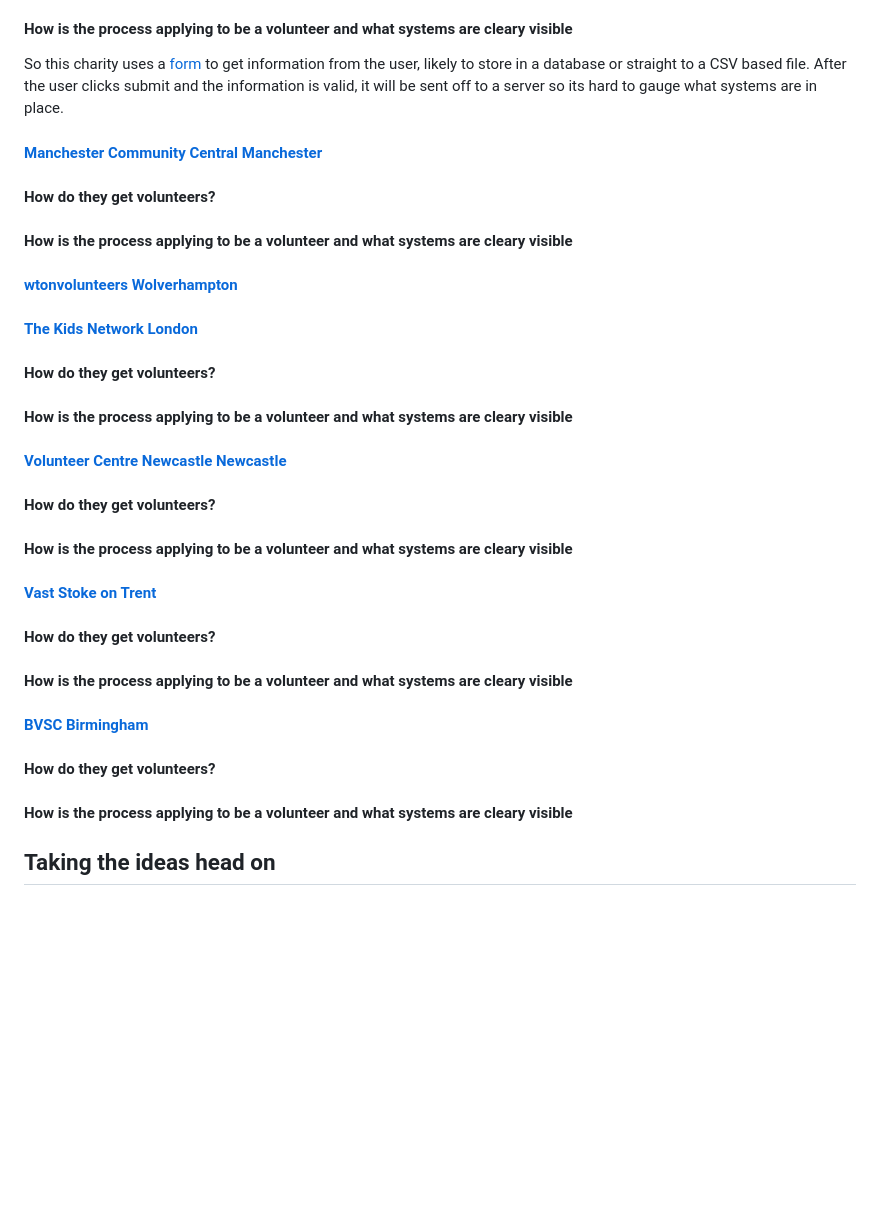
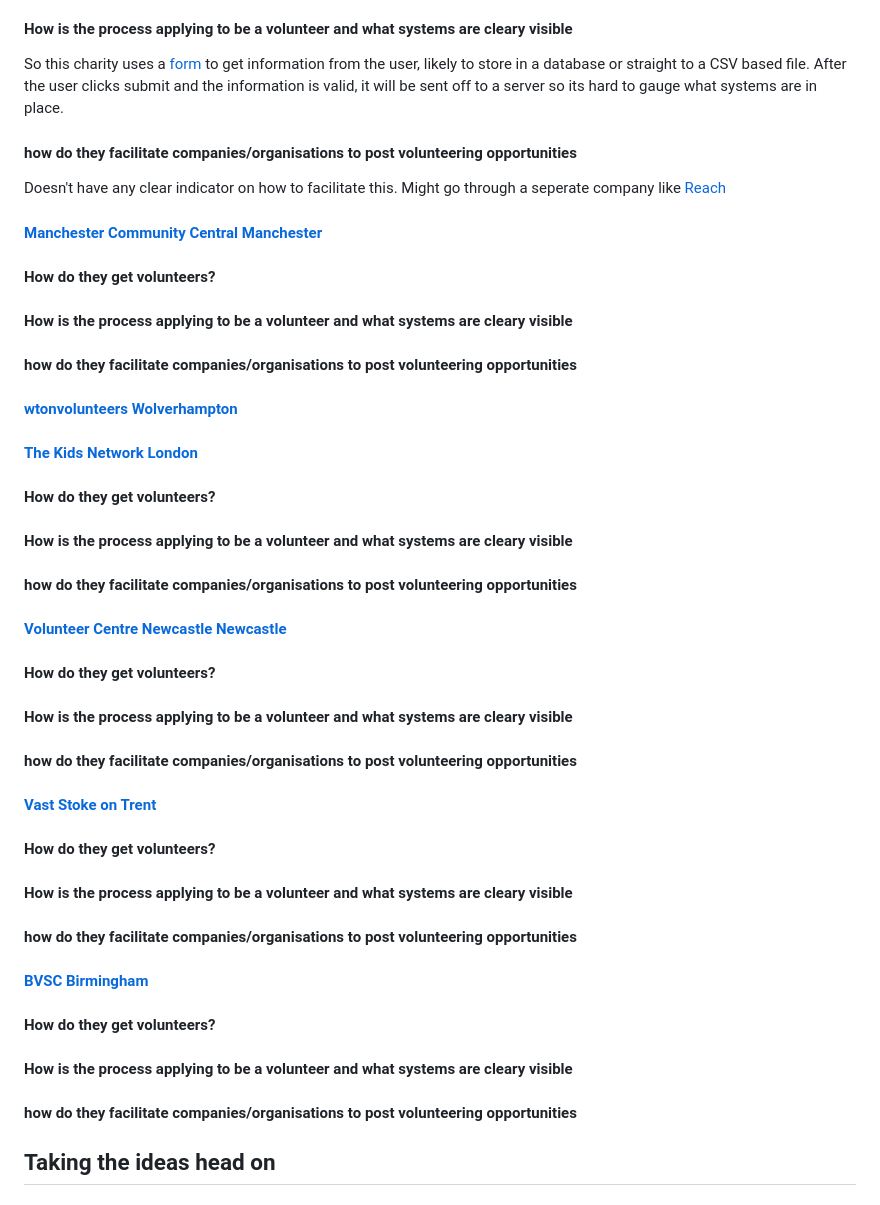
Before and after one commit to Barnold8/voluntary-sector-jobmatch, a Markdown page: Docs/Email.md, the part around the change. Drawn GitHub-style; blank space fills up the shorter version.

Commit message:
Add volunteer facilitator perspective question

```diff
--- a/Docs/Email.md
+++ b/Docs/Email.md
@@ -90,12 +90,17 @@ In this process, I am looking into how charities in more wealthy areas **and** p
 
 So this charity uses a [form](https://togetherco.org.uk/volunteer-application/) to get information from the user, likely to store in a database or straight to a CSV based file. After the user clicks submit and the information is valid, it will be sent off to a server so its hard to gauge what systems are in place.
 
+<h4> how do they facilitate companies/organisations to post volunteering opportunities </h4>
+
+Doesn't have any clear indicator on how to facilitate this. Might go through a seperate company like [Reach](https://reachvolunteering.org.uk/)
 
 #### [Manchester Community Central  Manchester](https://manchestercommunitycentral.org/volunteer-centre-manchester)
 
 <h4> How do they get volunteers? </h4>
 
 <h4> How is the process applying to be a volunteer and what systems are cleary visible</h4>
+
+<h4> how do they facilitate companies/organisations to post volunteering opportunities </h4>
 
 #### [wtonvolunteers  Wolverhampton](https://wtonvolunteers.org/)
 
@@ -105,11 +110,15 @@ So this charity uses a [form](https://togetherco.org.uk/volunteer-application/)
 
 <h4> How is the process applying to be a volunteer and what systems are cleary visible</h4>
 
+<h4> how do they facilitate companies/organisations to post volunteering opportunities </h4>
+
 #### [Volunteer Centre Newcastle Newcastle](https://volunteercentrenewcastle.org.uk/)
 
 <h4> How do they get volunteers? </h4>
 
 <h4> How is the process applying to be a volunteer and what systems are cleary visible</h4>
+
+<h4> how do they facilitate companies/organisations to post volunteering opportunities </h4>
 
 #### [Vast Stoke on Trent](https://vast.org.uk/)
 
@@ -117,11 +126,15 @@ So this charity uses a [form](https://togetherco.org.uk/volunteer-application/)
 
 <h4> How is the process applying to be a volunteer and what systems are cleary visible</h4>
 
+<h4> how do they facilitate companies/organisations to post volunteering opportunities </h4>
+
 #### [BVSC Birmingham](https://www.bvsc.org/)
 
 <h4> How do they get volunteers? </h4>
 
 <h4> How is the process applying to be a volunteer and what systems are cleary visible</h4>
+
+<h4> how do they facilitate companies/organisations to post volunteering opportunities </h4>
 
 ## Taking the ideas head on
 
```
